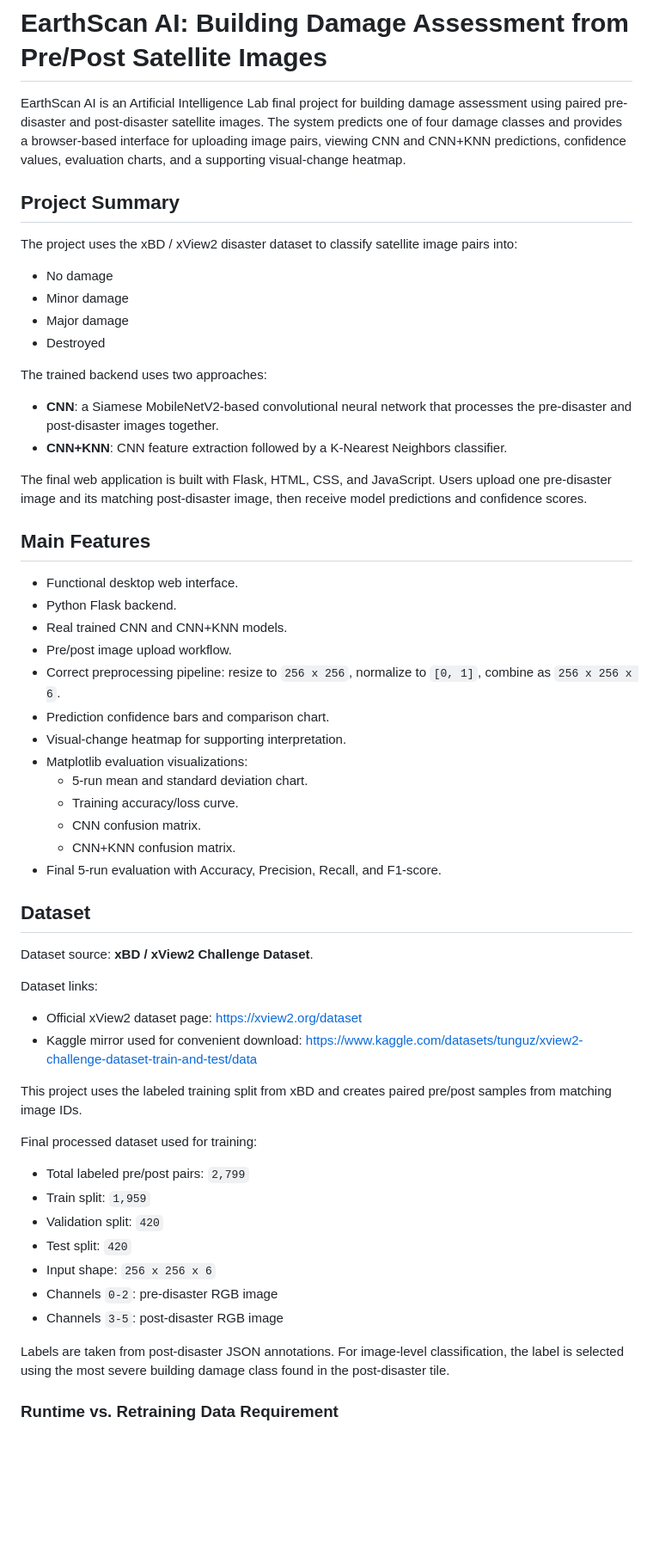
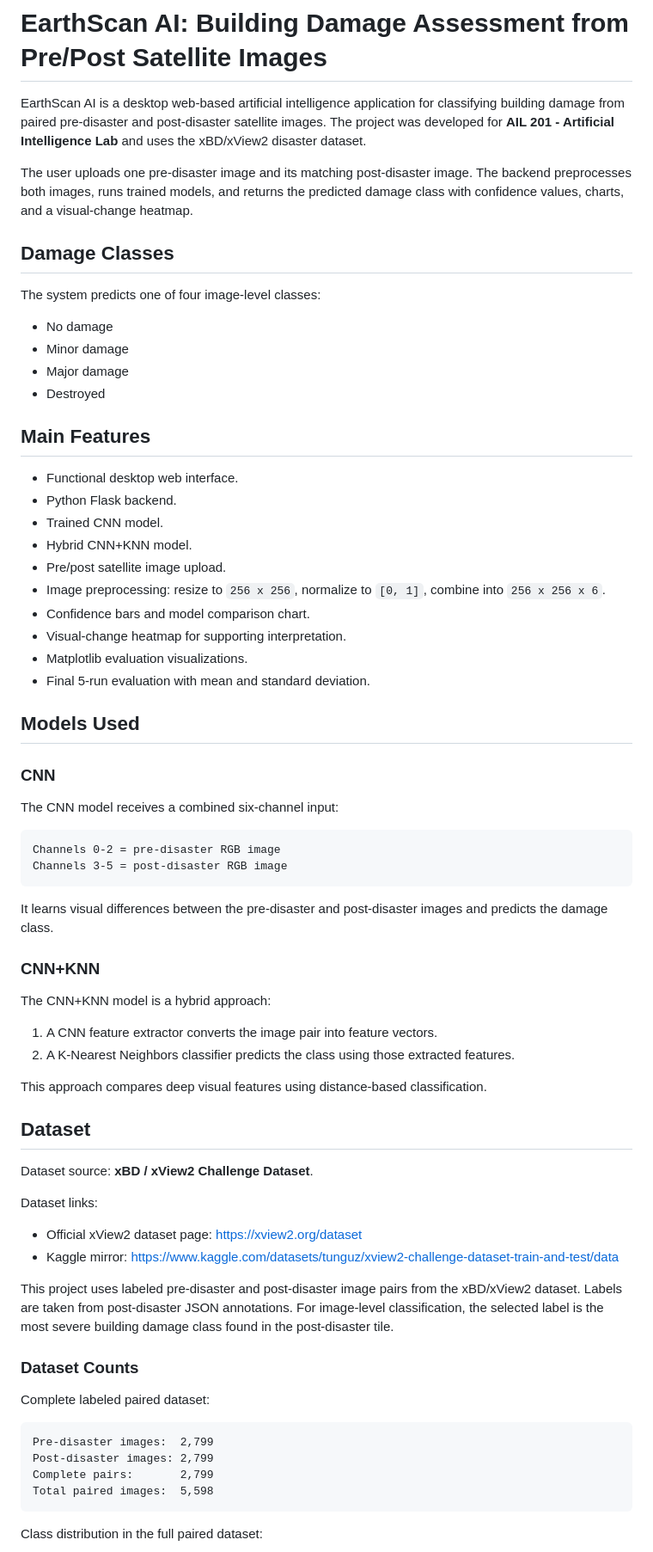
Before and after one commit to fitbit12/EarthScanAI, a Markdown page: README.md, the part around one of its changes. Shown at 86% size. GitHub-like rendering; blank space fills up the shorter version.

````diff
--- a/README.md
+++ b/README.md
@@ -1,38 +1,52 @@
 # EarthScan AI: Building Damage Assessment from Pre/Post Satellite Images
 
-EarthScan AI is an Artificial Intelligence Lab final project for building damage assessment using paired pre-disaster and post-disaster satellite images. The system predicts one of four damage classes and provides a browser-based interface for uploading image pairs, viewing CNN and CNN+KNN predictions, confidence values, evaluation charts, and a supporting visual-change heatmap.
+EarthScan AI is a desktop web-based artificial intelligence application for classifying building damage from paired pre-disaster and post-disaster satellite images. The project was developed for **AIL 201 - Artificial Intelligence Lab** and uses the xBD/xView2 disaster dataset.
 
-## Project Summary
+The user uploads one pre-disaster image and its matching post-disaster image. The backend preprocesses both images, runs trained models, and returns the predicted damage class with confidence values, charts, and a visual-change heatmap.
 
-The project uses the xBD / xView2 disaster dataset to classify satellite image pairs into:
+## Damage Classes
+
+The system predicts one of four image-level classes:
 
 - No damage
 - Minor damage
 - Major damage
 - Destroyed
 
-The trained backend uses two approaches:
-
-- **CNN**: a Siamese MobileNetV2-based convolutional neural network that processes the pre-disaster and post-disaster images together.
-- **CNN+KNN**: CNN feature extraction followed by a K-Nearest Neighbors classifier.
-
-The final web application is built with Flask, HTML, CSS, and JavaScript. Users upload one pre-disaster image and its matching post-disaster image, then receive model predictions and confidence scores.
-
 ## Main Features
 
 - Functional desktop web interface.
 - Python Flask backend.
-- Real trained CNN and CNN+KNN models.
-- Pre/post image upload workflow.
-- Correct preprocessing pipeline: resize to `256 x 256`, normalize to `[0, 1]`, combine as `256 x 256 x 6`.
-- Prediction confidence bars and comparison chart.
+- Trained CNN model.
+- Hybrid CNN+KNN model.
+- Pre/post satellite image upload.
+- Image preprocessing: resize to `256 x 256`, normalize to `[0, 1]`, combine into `256 x 256 x 6`.
+- Confidence bars and model comparison chart.
 - Visual-change heatmap for supporting interpretation.
-- Matplotlib evaluation visualizations:
-  - 5-run mean and standard deviation chart.
-  - Training accuracy/loss curve.
-  - CNN confusion matrix.
-  - CNN+KNN confusion matrix.
-- Final 5-run evaluation with Accuracy, Precision, Recall, and F1-score.
+- Matplotlib evaluation visualizations.
+- Final 5-run evaluation with mean and standard deviation.
+
+## Models Used
+
+### CNN
+
+The CNN model receives a combined six-channel input:
+
+```text
+Channels 0-2 = pre-disaster RGB image
+Channels 3-5 = post-disaster RGB image
+```
+
+It learns visual differences between the pre-disaster and post-disaster images and predicts the damage class.
+
+### CNN+KNN
+
+The CNN+KNN model is a hybrid approach:
+
+1. A CNN feature extractor converts the image pair into feature vectors.
+2. A K-Nearest Neighbors classifier predicts the class using those extracted features.
+
+This approach compares deep visual features using distance-based classification.
 
 ## Dataset
 
@@ -41,21 +55,20 @@ Dataset source: **xBD / xView2 Challenge Dataset**.
 Dataset links:
 
 - Official xView2 dataset page: https://xview2.org/dataset
-- Kaggle mirror used for convenient download: https://www.kaggle.com/datasets/tunguz/xview2-challenge-dataset-train-and-test/data
+- Kaggle mirror: https://www.kaggle.com/datasets/tunguz/xview2-challenge-dataset-train-and-test/data
 
-This project uses the labeled training split from xBD and creates paired pre/post samples from matching image IDs.
+This project uses labeled pre-disaster and post-disaster image pairs from the xBD/xView2 dataset. Labels are taken from post-disaster JSON annotations. For image-level classification, the selected label is the most severe building damage class found in the post-disaster tile.
 
-Final processed dataset used for training:
+### Dataset Counts
 
-- Total labeled pre/post pairs: `2,799`
-- Train split: `1,959`
-- Validation split: `420`
-- Test split: `420`
-- Input shape: `256 x 256 x 6`
-- Channels `0-2`: pre-disaster RGB image
-- Channels `3-5`: post-disaster RGB image
+Complete labeled paired dataset:
 
-Labels are taken from post-disaster JSON annotations. For image-level classification, the label is selected using the most severe building damage class found in the post-disaster tile.
+```text
+Pre-disaster images:  2,799
+Post-disaster images: 2,799
+Complete pairs:       2,799
+Total paired images:  5,598
+```
 
-### Runtime vs. Retraining Data Requirement
+Class distribution in the full paired dataset:
 
````
Also changed, not shown: other parts of README.md (+229 -324 lines).
